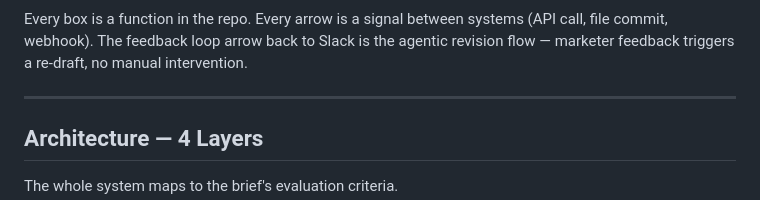
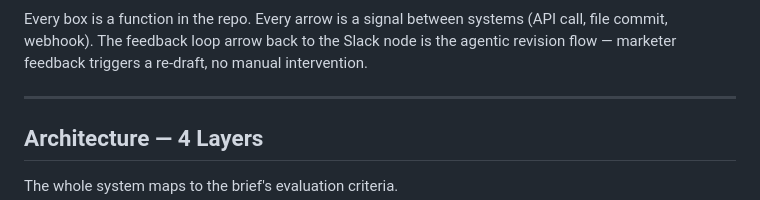
Before and after one commit to malhotrariyana-wq/terret-content-workflow, a Markdown page: README.md, the part around one of its changes. Drawn GitHub-style.

````diff
--- a/README.md
+++ b/README.md
@@ -52,6 +78,6 @@ flowchart TD
 ```
 
-Every box is a function in the repo. Every arrow is a signal between systems (API call, file commit, webhook). The feedback loop arrow back to Slack is the agentic revision flow — marketer feedback triggers a re-draft, no manual intervention.
+Every box is a function in the repo. Every arrow is a signal between systems (API call, file commit, webhook). The feedback loop arrow back to the Slack node is the agentic revision flow — marketer feedback triggers a re-draft, no manual intervention.
 
 ---
 
````
Also changed, not shown: other parts of README.md (+36 -10 lines).
